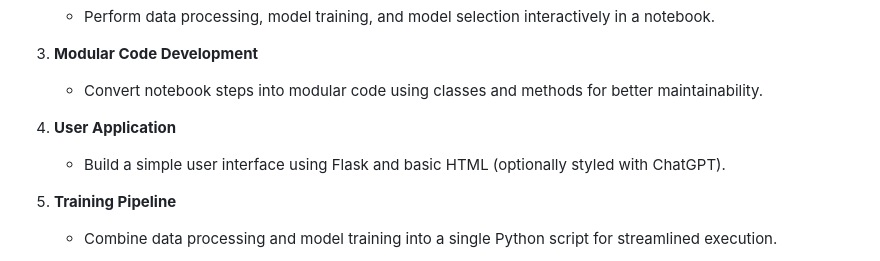
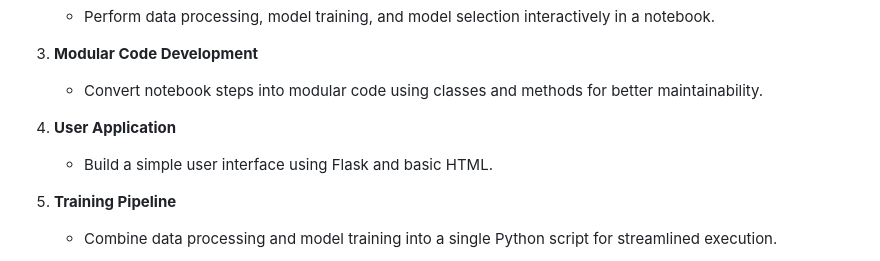
Before and after one commit to AishwaryaSriyapuReddy/MLOps-Project-with-CircleCI-and-GCP-Kubernetes-Deployment, a Markdown page: README.md, the part around the change. Drawn GitHub-style.

```diff
--- a/README.md
+++ b/README.md
@@ -65,7 +65,7 @@ Pipelines can be triggered manually or automatically on code pushes.
    - Convert notebook steps into modular code using classes and methods for better maintainability.
 
 4. **User Application**
-   - Build a simple user interface using Flask and basic HTML (optionally styled with ChatGPT).
+   - Build a simple user interface using Flask and basic HTML.
 
 5. **Training Pipeline**
    - Combine data processing and model training into a single Python script for streamlined execution.
```
